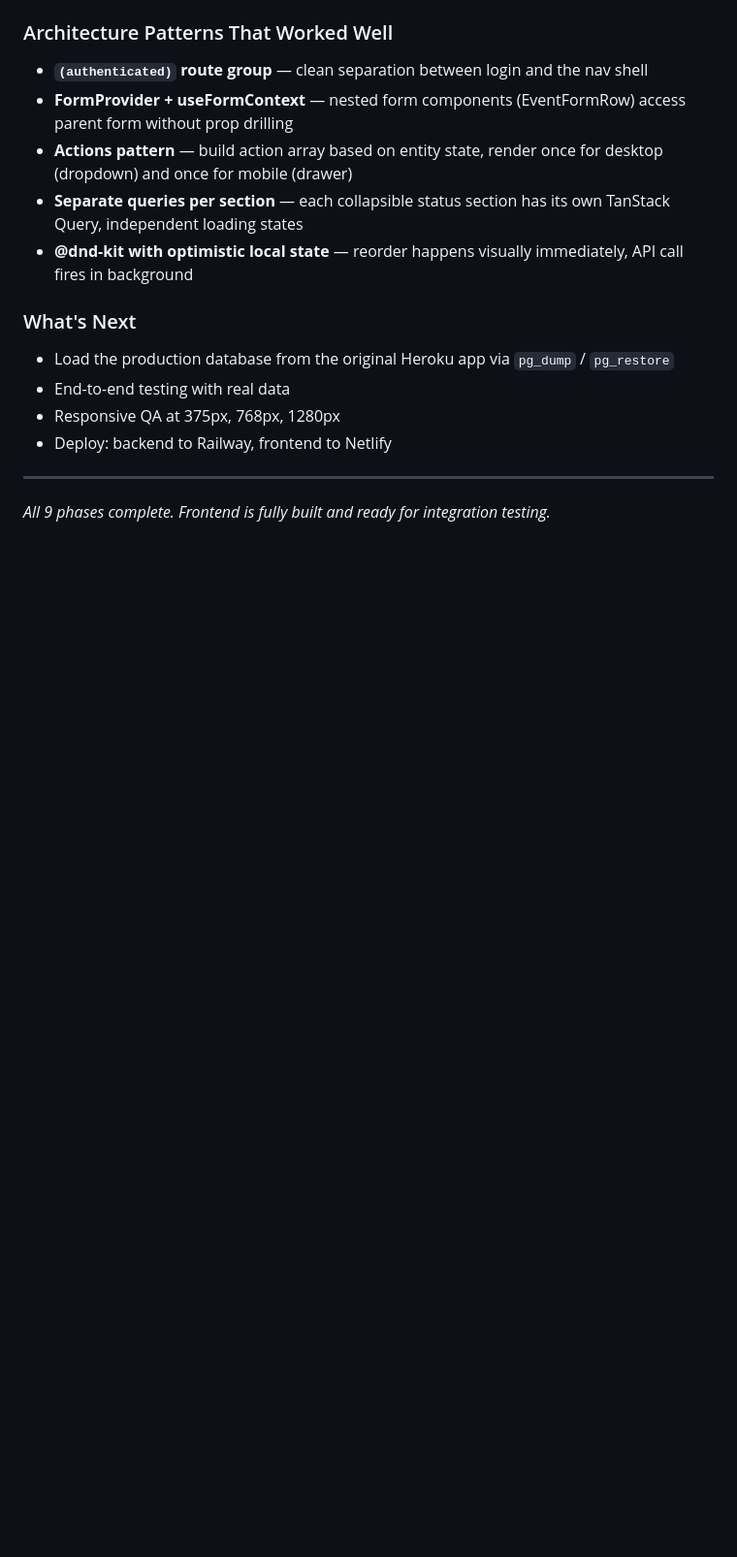
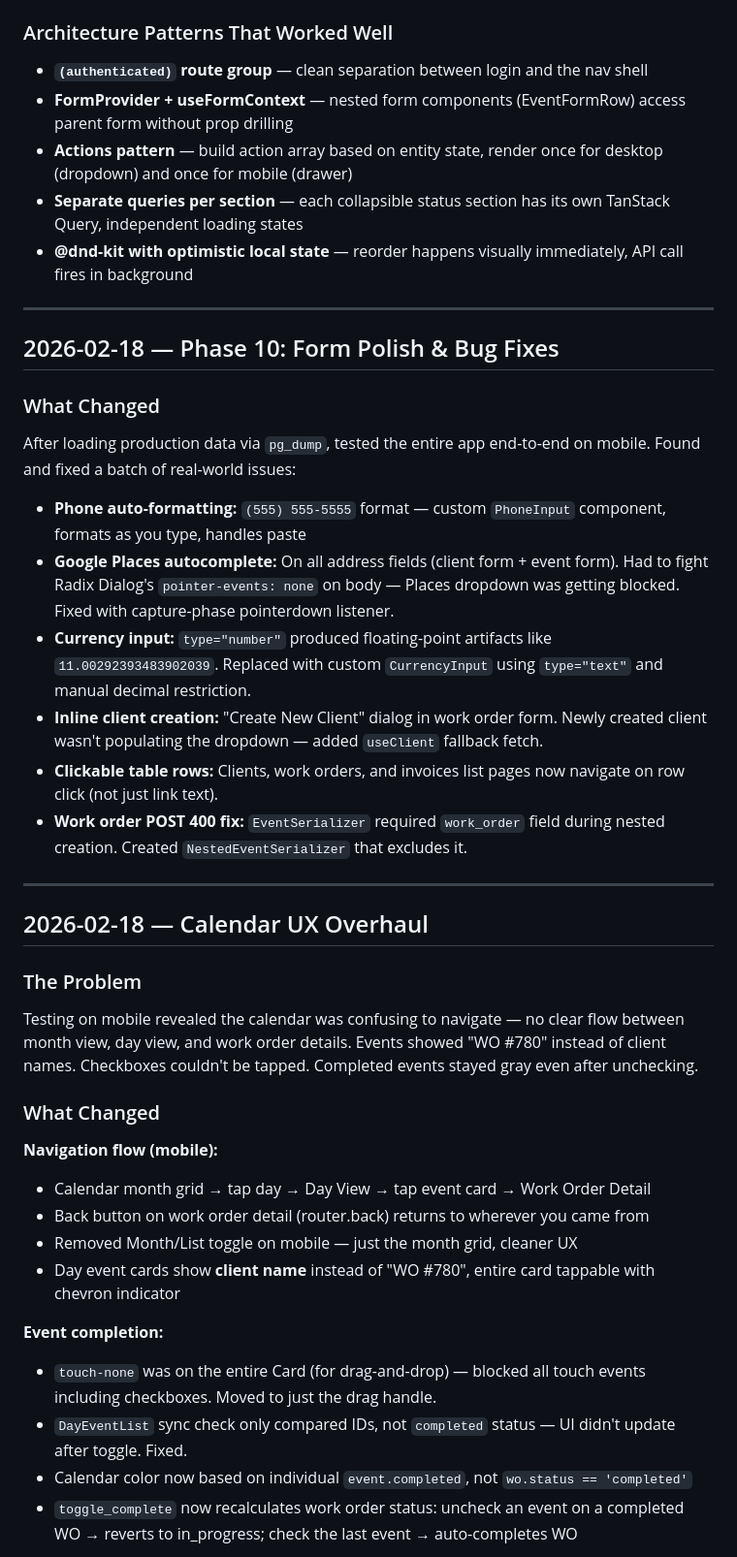
Before and after one commit to mattyray/ej-art-mover-v2, a Markdown page: docs/PROJECT_LOG.md, the part around one of its changes. Shown at 97% size. Drawn GitHub-style; blank space fills up the shorter version.

Commit message:
Update project log with Phase 10 and calendar UX overhaul notes
Co-Authored-By: Claude Opus 4.6 <noreply@anthropic.com>

```diff
--- a/docs/PROJECT_LOG.md
+++ b/docs/PROJECT_LOG.md
@@ -128,12 +128,38 @@ Built the entire frontend in a single session — all 9 phases, ~80 files, from
 - **Separate queries per section** — each collapsible status section has its own TanStack Query, independent loading states
 - **@dnd-kit with optimistic local state** — reorder happens visually immediately, API call fires in background
 
-### What's Next
-- Load the production database from the original Heroku app via `pg_dump` / `pg_restore`
-- End-to-end testing with real data
-- Responsive QA at 375px, 768px, 1280px
-- Deploy: backend to Railway, frontend to Netlify
+---
+
+## 2026-02-18 — Phase 10: Form Polish & Bug Fixes
+
+### What Changed
+After loading production data via `pg_dump`, tested the entire app end-to-end on mobile. Found and fixed a batch of real-world issues:
+
+- **Phone auto-formatting:** `(555) 555-5555` format — custom `PhoneInput` component, formats as you type, handles paste
+- **Google Places autocomplete:** On all address fields (client form + event form). Had to fight Radix Dialog's `pointer-events: none` on body — Places dropdown was getting blocked. Fixed with capture-phase pointerdown listener.
+- **Currency input:** `type="number"` produced floating-point artifacts like `11.00292393483902039`. Replaced with custom `CurrencyInput` using `type="text"` and manual decimal restriction.
+- **Inline client creation:** "Create New Client" dialog in work order form. Newly created client wasn't populating the dropdown — added `useClient` fallback fetch.
+- **Clickable table rows:** Clients, work orders, and invoices list pages now navigate on row click (not just link text).
+- **Work order POST 400 fix:** `EventSerializer` required `work_order` field during nested creation. Created `NestedEventSerializer` that excludes it.
 
 ---
 
-*All 9 phases complete. Frontend is fully built and ready for integration testing.*
+## 2026-02-18 — Calendar UX Overhaul
+
+### The Problem
+Testing on mobile revealed the calendar was confusing to navigate — no clear flow between month view, day view, and work order details. Events showed "WO #780" instead of client names. Checkboxes couldn't be tapped. Completed events stayed gray even after unchecking.
+
+### What Changed
+
+**Navigation flow (mobile):**
+- Calendar month grid → tap day → Day View → tap event card → Work Order Detail
+- Back button on work order detail (router.back) returns to wherever you came from
+- Removed Month/List toggle on mobile — just the month grid, cleaner UX
+- Day event cards show **client name** instead of "WO #780", entire card tappable with chevron indicator
+
+**Event completion:**
+- `touch-none` was on the entire Card (for drag-and-drop) — blocked all touch events including checkboxes. Moved to just the drag handle.
+- `DayEventList` sync check only compared IDs, not `completed` status — UI didn't update after toggle. Fixed.
+- Calendar color now based on individual `event.completed`, not `wo.status == 'completed'`
+- `toggle_complete` now recalculates work order status: uncheck an event on a completed WO → reverts to in_progress; check the last event → auto-completes WO
+
```
Also changed, not shown: other parts of docs/PROJECT_LOG.md (+20 -0 lines).
